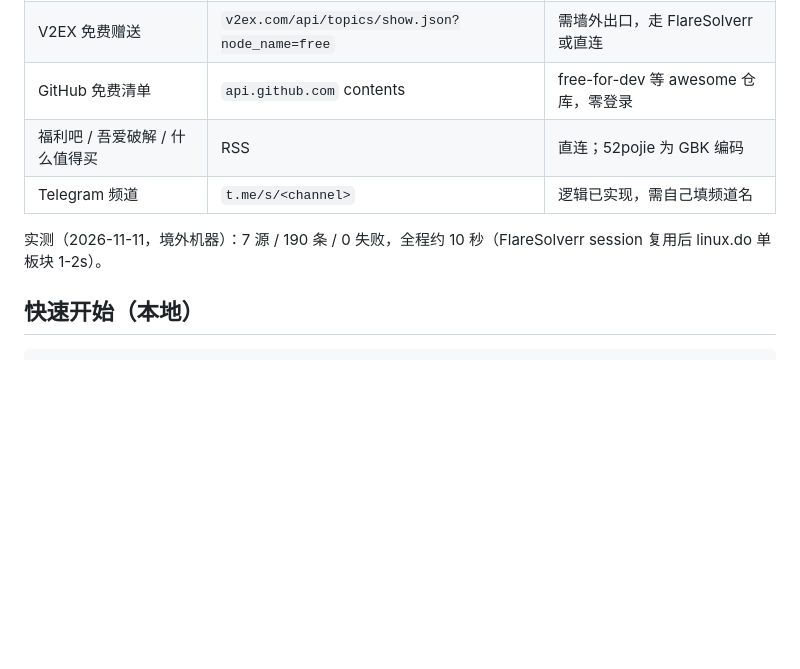
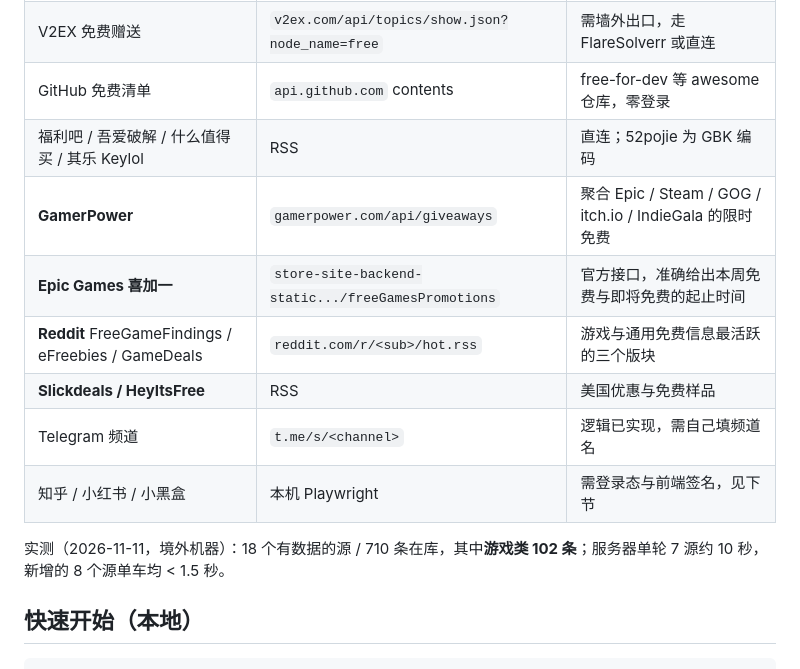
Before and after one commit to ZiChuanLan/freebie-radar, a Markdown page: README.md, the part around the change. GitHub-like rendering; blank space fills up the shorter version.

Commit message:
feat: 新增 8 个源（GamerPower/Epic/Reddit×3/Slickdeals/HeyItsFree/其乐），游戏类 23→102

```diff
--- a/README.md
+++ b/README.md
@@ -9,10 +9,15 @@
 | LINUX DO 福利羊毛 / 资源荟萃 | `linux.do/c/36`、`c/14` JSON | 需过 Cloudflare，走 FlareSolverr |
 | V2EX 免费赠送 | `v2ex.com/api/topics/show.json?node_name=free` | 需墙外出口，走 FlareSolverr 或直连 |
 | GitHub 免费清单 | `api.github.com` contents | free-for-dev 等 awesome 仓库，零登录 |
-| 福利吧 / 吾爱破解 / 什么值得买 | RSS | 直连；52pojie 为 GBK 编码 |
+| 福利吧 / 吾爱破解 / 什么值得买 / 其乐 Keylol | RSS | 直连；52pojie 为 GBK 编码 |
+| **GamerPower** | `gamerpower.com/api/giveaways` | 聚合 Epic / Steam / GOG / itch.io / IndieGala 的限时免费 |
+| **Epic Games 喜加一** | `store-site-backend-static.../freeGamesPromotions` | 官方接口，准确给出本周免费与即将免费的起止时间 |
+| **Reddit** FreeGameFindings / eFreebies / GameDeals | `reddit.com/r/<sub>/hot.rss` | 游戏与通用免费信息最活跃的三个版块 |
+| **Slickdeals / HeyItsFree** | RSS | 美国优惠与免费样品 |
 | Telegram 频道 | `t.me/s/<channel>` | 逻辑已实现，需自己填频道名 |
+| 知乎 / 小红书 / 小黑盒 | 本机 Playwright | 需登录态与前端签名，见下节 |
 
-实测（2026-11-11，境外机器）：7 源 / 190 条 / 0 失败，全程约 10 秒（FlareSolverr session 复用后 linux.do 单板块 1-2s）。
+实测（2026-11-11，境外机器）：18 个有数据的源 / 710 条在库，其中**游戏类 102 条**；服务器单轮 7 源约 10 秒，新增的 8 个源单车均 < 1.5 秒。
 
 ## 快速开始（本地）
 
```
Also changed, not shown: docs/data-sources.md (+34 -0 lines), docs/ui-games.png (added), 8 other files.
